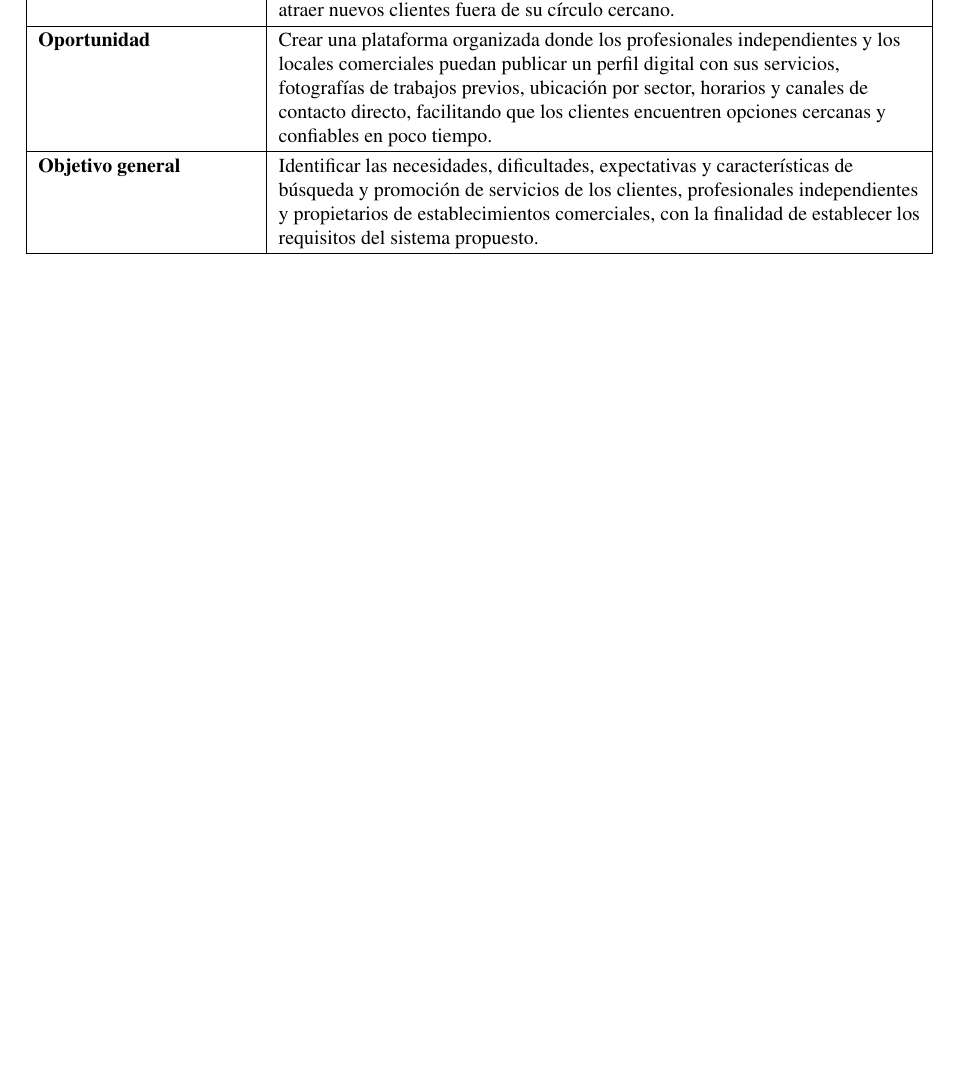
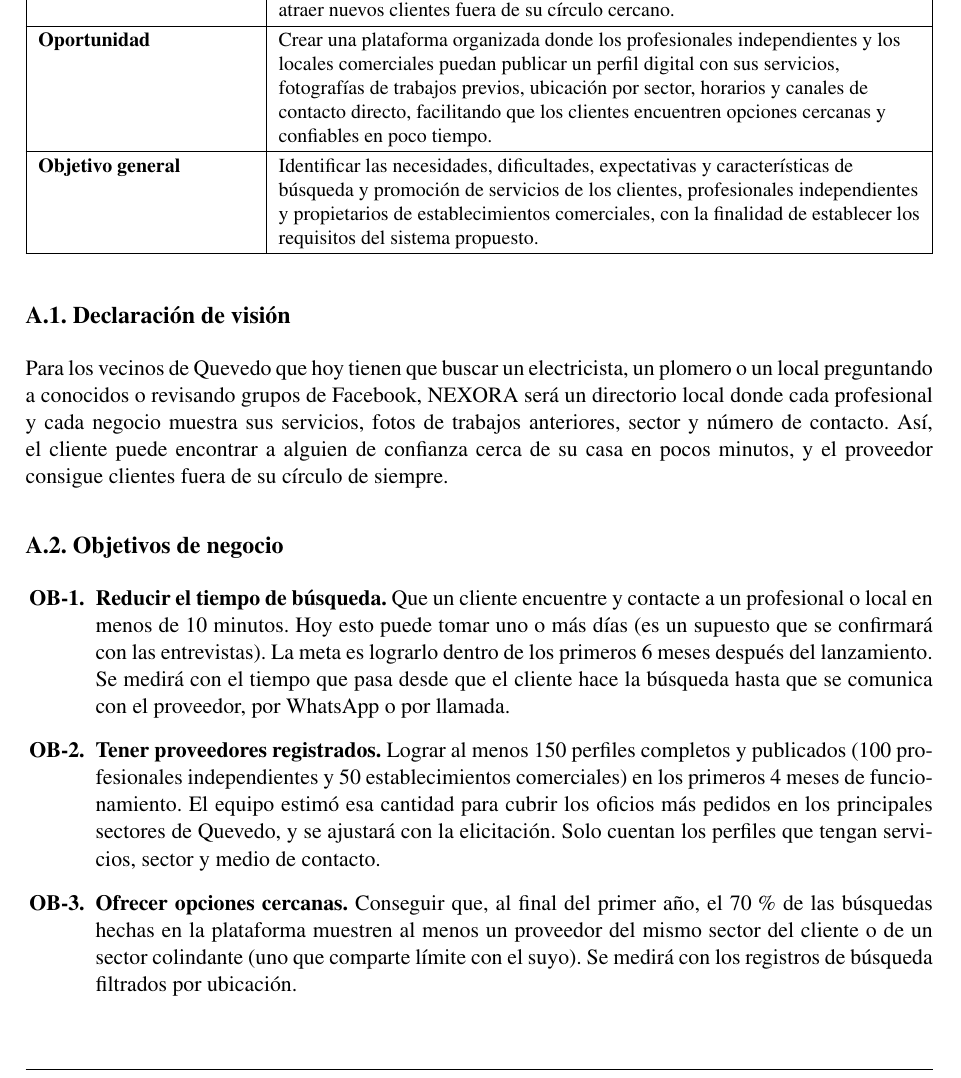
Before and after one commit to jvelezv10-glitch/ISR401-PV, a LaTeX document (PFC/E1/main.tex): part of page 2 of 8, cut so that both start at the same text, the shorter picture padded with empty space. Compiled offline with pdfLaTeX.

Commit message:
Agrega declaración de visión y objetivos de negocio

```diff
--- a/PFC/E1/main.tex
+++ b/PFC/E1/main.tex
@@ -93,6 +93,21 @@ En el cant\'on Quevedo, las personas que necesitan contratar un servicio para el
 \hline
 \end{tabularx}
 \end{table}
+
+% ==================== A.1 VISION Y OBJETIVOS DE NEGOCIO ====================
+\subsection*{A.1. Declaraci\'on de visi\'on}
+\addcontentsline{toc}{subsection}{A.1. Declaraci\'on de visi\'on}
+
+Para los vecinos de Quevedo que hoy tienen que buscar un electricista, un plomero o un local preguntando a conocidos o revisando grupos de Facebook, NEXORA ser\'a un directorio local donde cada profesional y cada negocio muestra sus servicios, fotos de trabajos anteriores, sector y n\'umero de contacto. As\'i, el cliente puede encontrar a alguien de confianza cerca de su casa en pocos minutos, y el proveedor consigue clientes fuera de su c\'irculo de siempre.
+
+\subsection*{A.2. Objetivos de negocio}
+\addcontentsline{toc}{subsection}{A.2. Objetivos de negocio}
+
+\begin{enumerate}[label=\textbf{OB-\arabic*.}, leftmargin=3.2em, itemsep=4pt]
+    \item \textbf{Reducir el tiempo de b\'usqueda.} Que un cliente encuentre y contacte a un profesional o local en menos de 10 minutos. Hoy esto puede tomar uno o m\'as d\'ias (es un supuesto que se confirmar\'a con las entrevistas). La meta es lograrlo dentro de los primeros 6 meses despu\'es del lanzamiento. Se medir\'a con el tiempo que pasa desde que el cliente hace la b\'usqueda hasta que se comunica con el proveedor, por WhatsApp o por llamada.
+    \item \textbf{Tener proveedores registrados.} Lograr al menos 150 perfiles completos y publicados (100 profesionales independientes y 50 establecimientos comerciales) en los primeros 4 meses de funcionamiento. El equipo estim\'o esa cantidad para cubrir los oficios m\'as pedidos en los principales sectores de Quevedo, y se ajustar\'a con la elicitaci\'on. Solo cuentan los perfiles que tengan servicios, sector y medio de contacto.
+    \item \textbf{Ofrecer opciones cercanas.} Conseguir que, al final del primer a\~no, el 70\,\% de las b\'usquedas hechas en la plataforma muestren al menos un proveedor del mismo sector del cliente o de un sector colindante (uno que comparte l\'imite con el suyo). Se medir\'a con los registros de b\'usqueda filtrados por ubicaci\'on.
+\end{enumerate}
 
 % ==================== B. DESCRIPCION DE LAS PARTES INTERESADAS ====================
 \section*{B. Descripci\'on de las partes interesadas}
```
